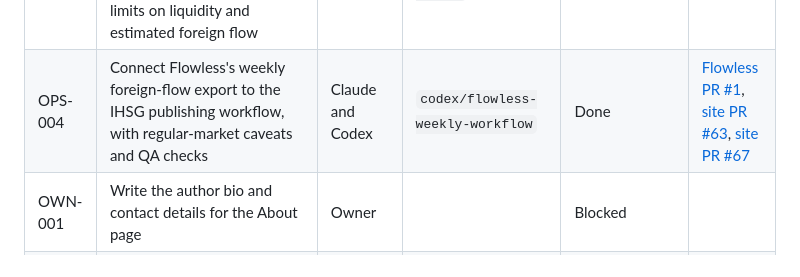
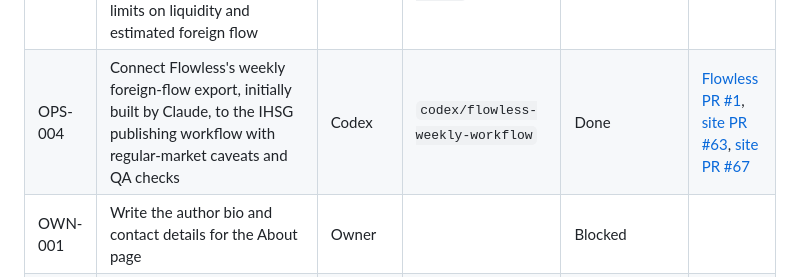
Before and after one commit to LonghandResearch/longhandresearch.github.io, a Markdown page: TASKS.md, the part around the change. GitHub-like rendering.

Commit message:
Assign OPS-004 to its Codex branch owner

```diff
--- a/TASKS.md
+++ b/TASKS.md
@@ -45,7 +45,7 @@ write the report, and the weekly IHSG Update alternates owner each week.
 | WEB-013 | Make the IHSG Update read more naturally: drop the source line under every block (sources stay listed once at the end), and rewrite the 2 October edition and the template's own sentences in plain language, without semicolons, separators or stiff phrasing. Figures unchanged | Codex (taking over Claude's draft) | `codex/ihsg-plain-language-fixes` | Done | [PR #62](https://github.com/LonghandResearch/longhandresearch.github.io/pull/62), [PR #64](https://github.com/LonghandResearch/longhandresearch.github.io/pull/64) |
 | WEB-014 | Bring the 25 September IHSG archive and its data-only companion into the plain-language style while preserving the audited figures, calculations and source record | Codex | `codex/ihsg-archive-plain-language` | Done | [PR #65](https://github.com/LonghandResearch/longhandresearch.github.io/pull/65) |
 | RPT-011 | Add a dated Flowless snapshot of large, actively traded stocks to the 2 October IHSG Update, with IDX cross-checks and clear limits on liquidity and estimated foreign flow | Codex | `codex/ihsg-flowless-large-liquid` | Done | [PR #66](https://github.com/LonghandResearch/longhandresearch.github.io/pull/66) |
-| OPS-004 | Connect Flowless's weekly foreign-flow export to the IHSG publishing workflow, with regular-market caveats and QA checks | Claude and Codex | `codex/flowless-weekly-workflow` | Done | [Flowless PR #1](https://github.com/Ridwanns/flowless/pull/1), [site PR #63](https://github.com/LonghandResearch/longhandresearch.github.io/pull/63), [site PR #67](https://github.com/LonghandResearch/longhandresearch.github.io/pull/67) |
+| OPS-004 | Connect Flowless's weekly foreign-flow export, initially built by Claude, to the IHSG publishing workflow with regular-market caveats and QA checks | Codex | `codex/flowless-weekly-workflow` | Done | [Flowless PR #1](https://github.com/Ridwanns/flowless/pull/1), [site PR #63](https://github.com/LonghandResearch/longhandresearch.github.io/pull/63), [site PR #67](https://github.com/LonghandResearch/longhandresearch.github.io/pull/67) |
 | OWN-001 | Write the author bio and contact details for the About page | Owner | | Blocked | |
 | OWN-002 | Create the GoatCounter account so the counter already in the pages starts counting | Owner | | Blocked | |
 
```
